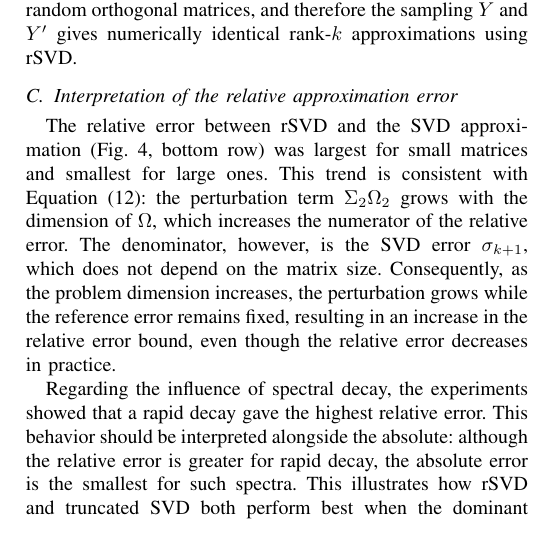
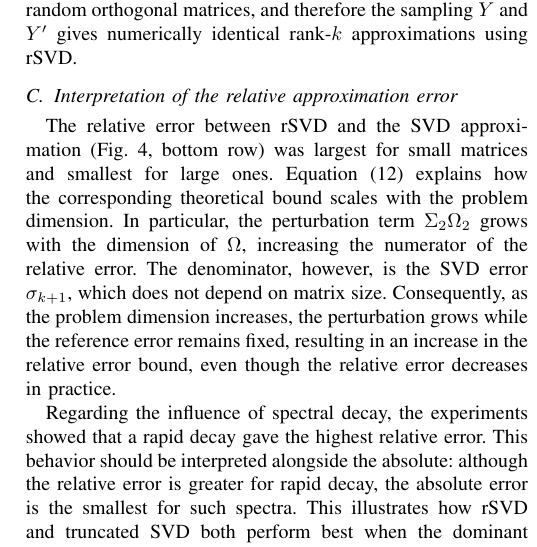
Before and after one commit to EliasSev/randomized-svd-paper, a LaTeX paper (paper/main.tex): part of one column of page 7 of 9, cut so that both start at the same text. Compiled offline with pdfLaTeX; a missing font is replaced by an installed copy or a similar font; a LaTeX package or settings file that is missing is left out.

Commit message:
Discussion: Relative error: clarify discussion

```diff
--- a/paper/main.tex
+++ b/paper/main.tex
@@ -254,7 +254,7 @@ Further, as noted in the Results section, the rSVD approximation errors for $A$
 
 
 \subsection{Interpretation of the relative approximation error}
-The relative error between rSVD and the SVD approximation (Fig.~\ref{errorsAll}, bottom row) was largest for small matrices and smallest for large ones. This trend is consistent with Equation~\eqref{eq:rsvd_perturbation}: the perturbation term $\Sigma_{2}\Omega_{2}$ grows with the dimension of $\Omega$, which increases the numerator of the relative error. The denominator, however, is the SVD error $\sigma_{k+1}$, which does not depend on the matrix size. Consequently, as the problem dimension increases, the perturbation grows while the reference error remains fixed, resulting in an increase in the relative error bound, even though the relative error decreases in practice.
+The relative error between rSVD and the SVD approximation (Fig.~\ref{errorsAll}, bottom row) was largest for small matrices and smallest for large ones. Equation~\eqref{eq:rsvd_perturbation} explains how the corresponding theoretical bound scales with the problem dimension. In particular, the perturbation term $\Sigma_{2}\Omega_{2}$ grows with the dimension of $\Omega$, increasing the numerator of the relative error. The denominator, however, is the SVD error $\sigma_{k+1}$, which does not depend on matrix size. Consequently, as the problem dimension increases, the perturbation grows while the reference error remains fixed, resulting in an increase in the relative error bound, even though the relative error decreases in practice.
 
 Regarding the influence of spectral decay, the experiments showed that a rapid decay gave the highest relative error. This behavior should be interpreted alongside the absolute: although the relative error is greater for rapid decay, the absolute error is the smallest for such spectra. This illustrates how rSVD and truncated SVD both perform best when the dominant amount of actions of $A$ are concentrated in its first few singular vectors, even if small differences appear magnified when expressed relative to the SVD.
 
```
